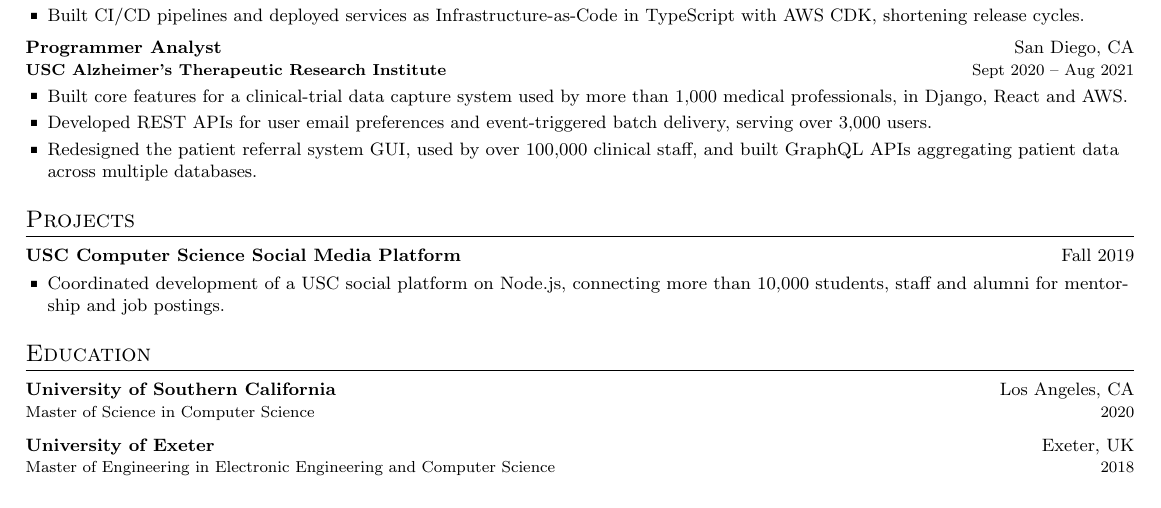
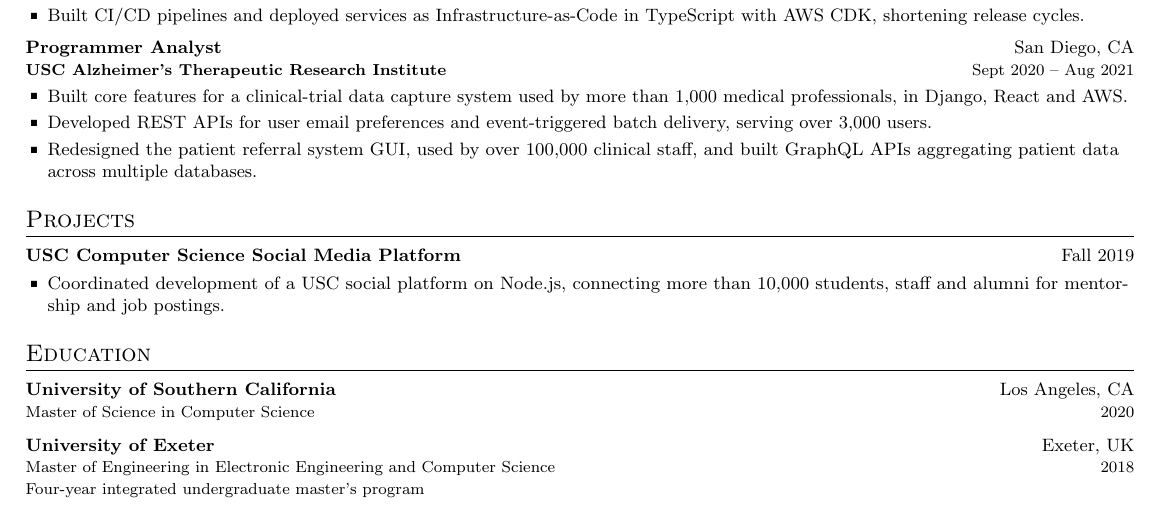
Before and after one commit to MWJones96/Resume, a LaTeX CV (Matthew_Jones_CV.tex): part of the page, cut so that both start at the same text. Compiled offline with pdfLaTeX.

Commit message:
content(cv): gloss the Exeter MEng for a reader who doesn't know it
"Master of Engineering" reads as a postgraduate degree to an American
reader, which makes the 2018 date look like a second master's taken
before the USC one rather than the undergraduate degree it is.

Uses \resumeSubheadingBig for the third line -- the macro has been in the
preamble since the original template and had never been called, so this
is its first use.

"program"/"programme" goes through \spell, so this stays inside the
existing US/UK spelling rule rather than adding a structural difference
between the editions.

Co-Authored-By: Claude Opus 5 <noreply@anthropic.com>

```diff
--- a/Matthew_Jones_CV.tex
+++ b/Matthew_Jones_CV.tex
@@ -274,9 +274,10 @@
     {University of Southern California}{Los Angeles, CA}
     {Master of Science in Computer Science}{2020}
 
-  \resumeSubheading
+  \resumeSubheadingBig
     {University of Exeter}{Exeter, UK}
     {Master of Engineering in Electronic Engineering and Computer Science}{2018}
+    {Four-year integrated undergraduate master's \spell{program}{programme}}{}
 \resumeSubHeadingListEnd
 
 \end{document}
```
